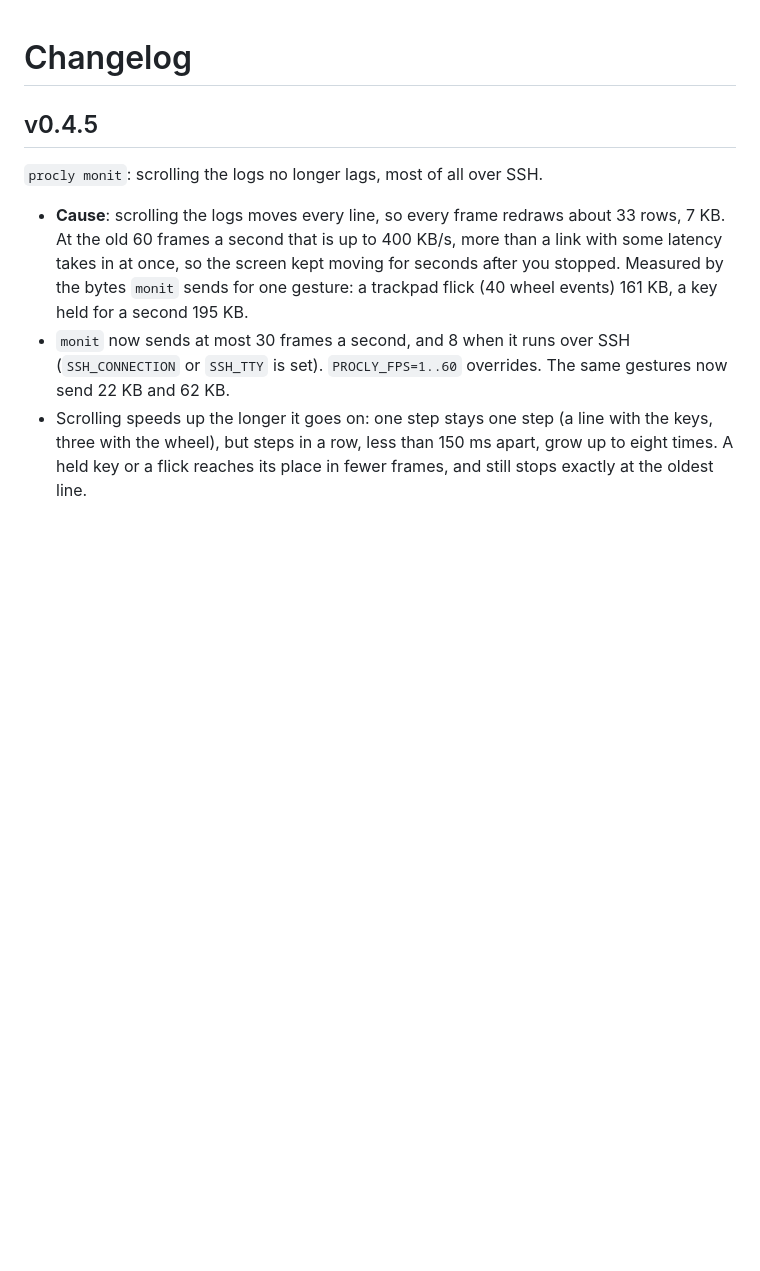
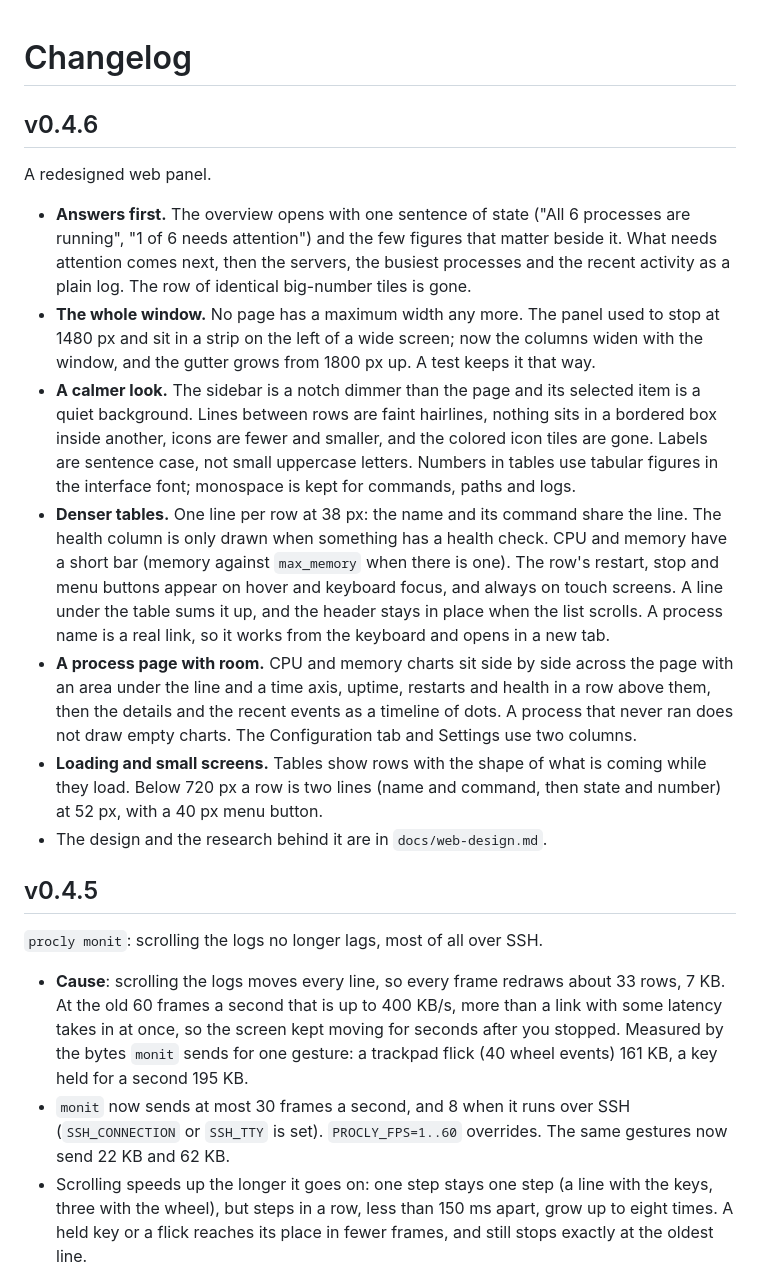
Before and after one commit to itsahmadnyc/procly, a Markdown page: CHANGELOG.md, the part around the change. Drawn GitHub-style; blank space fills up the shorter version.

```diff
--- a/CHANGELOG.md
+++ b/CHANGELOG.md
@@ -1,4 +1,16 @@
 # Changelog
+
+## v0.4.6
+
+A redesigned web panel.
+
+- **Answers first.** The overview opens with one sentence of state ("All 6 processes are running", "1 of 6 needs attention") and the few figures that matter beside it. What needs attention comes next, then the servers, the busiest processes and the recent activity as a plain log. The row of identical big-number tiles is gone.
+- **The whole window.** No page has a maximum width any more. The panel used to stop at 1480 px and sit in a strip on the left of a wide screen; now the columns widen with the window, and the gutter grows from 1800 px up. A test keeps it that way.
+- **A calmer look.** The sidebar is a notch dimmer than the page and its selected item is a quiet background. Lines between rows are faint hairlines, nothing sits in a bordered box inside another, icons are fewer and smaller, and the colored icon tiles are gone. Labels are sentence case, not small uppercase letters. Numbers in tables use tabular figures in the interface font; monospace is kept for commands, paths and logs.
+- **Denser tables.** One line per row at 38 px: the name and its command share the line. The health column is only drawn when something has a health check. CPU and memory have a short bar (memory against `max_memory` when there is one). The row's restart, stop and menu buttons appear on hover and keyboard focus, and always on touch screens. A line under the table sums it up, and the header stays in place when the list scrolls. A process name is a real link, so it works from the keyboard and opens in a new tab.
+- **A process page with room.** CPU and memory charts sit side by side across the page with an area under the line and a time axis, uptime, restarts and health in a row above them, then the details and the recent events as a timeline of dots. A process that never ran does not draw empty charts. The Configuration tab and Settings use two columns.
+- **Loading and small screens.** Tables show rows with the shape of what is coming while they load. Below 720 px a row is two lines (name and command, then state and number) at 52 px, with a 40 px menu button.
+- The design and the research behind it are in `docs/web-design.md`.
 
 ## v0.4.5
 
```
Also changed, not shown: README.md (+1 -1 lines), docs/web-design.md (added, +46 -0 lines), docs/web-logs-dark.png, docs/web-logs-light.png, docs/web-overview-dark.png, docs/web-overview-light.png, 3 other files.
